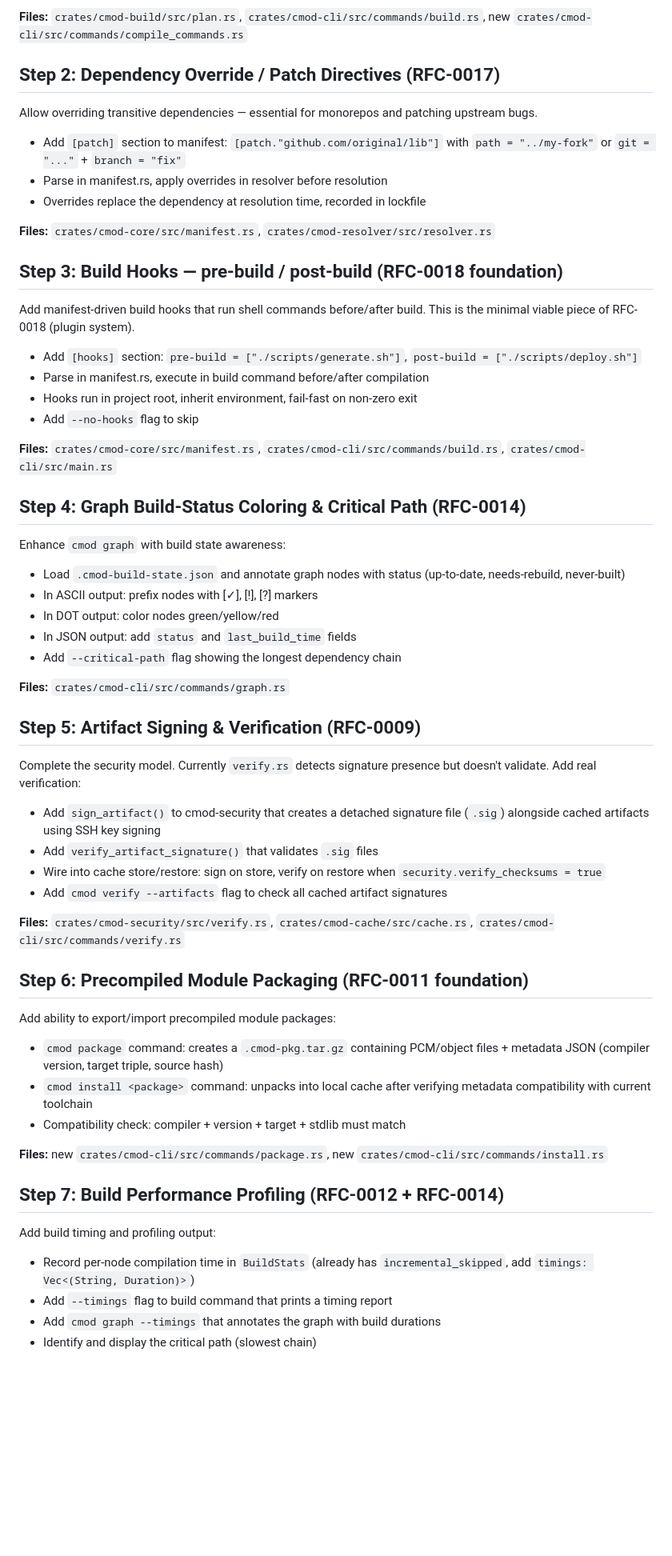
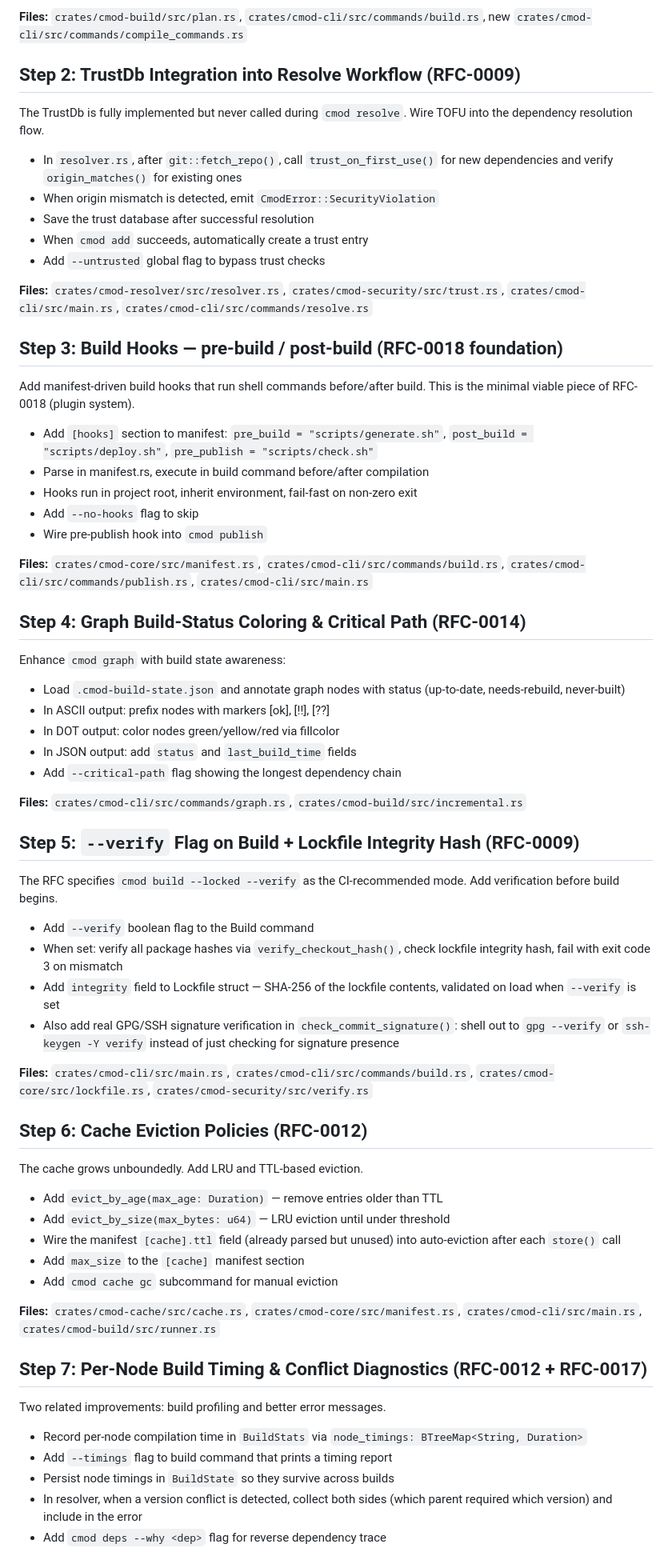
Before and after one commit to satishbabariya/cmod, a Markdown page: plan.md, the part around one of its changes. Shown at 80% size. GitHub-like rendering; blank space fills up the shorter version.

Commit message:
Refine Phase 5 plan with TrustDb integration, cache eviction, conflict diagnostics
Incorporates deeper codebase analysis: TrustDb exists but is never called
from resolve, cache TTL is parsed but never enforced, signature verification
only detects presence. Updated steps to close these integration gaps.

https://claude.ai/code/session_01UTnPXrtPG4YpDf2QYyeVVf

```diff
--- a/plan.md
+++ b/plan.md
@@ -31,31 +32,36 @@ Critical for IDE adoption. After building the module graph and plan, emit a
 **Files:** `crates/cmod-build/src/plan.rs`, `crates/cmod-cli/src/commands/build.rs`,
 new `crates/cmod-cli/src/commands/compile_commands.rs`
 
-## Step 2: Dependency Override / Patch Directives (RFC-0017)
+## Step 2: TrustDb Integration into Resolve Workflow (RFC-0009)
 
-Allow overriding transitive dependencies — essential for monorepos and
-patching upstream bugs.
+The TrustDb is fully implemented but never called during `cmod resolve`.
+Wire TOFU into the dependency resolution flow.
 
-- Add `[patch]` section to manifest: `[patch."github.com/original/lib"]`
-  with `path = "../my-fork"` or `git = "..."` + `branch = "fix"`
-- Parse in manifest.rs, apply overrides in resolver before resolution
-- Overrides replace the dependency at resolution time, recorded in lockfile
+- In `resolver.rs`, after `git::fetch_repo()`, call `trust_on_first_use()`
+  for new dependencies and verify `origin_matches()` for existing ones
+- When origin mismatch is detected, emit `CmodError::SecurityViolation`
+- Save the trust database after successful resolution
+- When `cmod add` succeeds, automatically create a trust entry
+- Add `--untrusted` global flag to bypass trust checks
 
-**Files:** `crates/cmod-core/src/manifest.rs`, `crates/cmod-resolver/src/resolver.rs`
+**Files:** `crates/cmod-resolver/src/resolver.rs`,
+`crates/cmod-security/src/trust.rs`, `crates/cmod-cli/src/main.rs`,
+`crates/cmod-cli/src/commands/resolve.rs`
 
 ## Step 3: Build Hooks — pre-build / post-build (RFC-0018 foundation)
 
 Add manifest-driven build hooks that run shell commands before/after build.
 This is the minimal viable piece of RFC-0018 (plugin system).
 
-- Add `[hooks]` section: `pre-build = ["./scripts/generate.sh"]`,
-  `post-build = ["./scripts/deploy.sh"]`
+- Add `[hooks]` section to manifest: `pre_build = "scripts/generate.sh"`,
+  `post_build = "scripts/deploy.sh"`, `pre_publish = "scripts/check.sh"`
 - Parse in manifest.rs, execute in build command before/after compilation
 - Hooks run in project root, inherit environment, fail-fast on non-zero exit
 - Add `--no-hooks` flag to skip
+- Wire pre-publish hook into `cmod publish`
 
 **Files:** `crates/cmod-core/src/manifest.rs`, `crates/cmod-cli/src/commands/build.rs`,
-`crates/cmod-cli/src/main.rs`
+`crates/cmod-cli/src/commands/publish.rs`, `crates/cmod-cli/src/main.rs`
 
 ## Step 4: Graph Build-Status Coloring & Critical Path (RFC-0014)
 
@@ -63,48 +69,54 @@ Enhance `cmod graph` with build state awareness:
 
 - Load `.cmod-build-state.json` and annotate graph nodes with status
   (up-to-date, needs-rebuild, never-built)
-- In ASCII output: prefix nodes with [✓], [!], [?] markers
-- In DOT output: color nodes green/yellow/red
+- In ASCII output: prefix nodes with markers [ok], [!!], [??]
+- In DOT output: color nodes green/yellow/red via fillcolor
 - In JSON output: add `status` and `last_build_time` fields
 - Add `--critical-path` flag showing the longest dependency chain
 
-**Files:** `crates/cmod-cli/src/commands/graph.rs`
+**Files:** `crates/cmod-cli/src/commands/graph.rs`,
+`crates/cmod-build/src/incremental.rs`
 
-## Step 5: Artifact Signing & Verification (RFC-0009)
+## Step 5: `--verify` Flag on Build + Lockfile Integrity Hash (RFC-0009)
 
-Complete the security model. Currently `verify.rs` detects signature
-presence but doesn't validate. Add real verification:
+The RFC specifies `cmod build --locked --verify` as the CI-recommended
+mode. Add verification before build begins.
 
-- Add `sign_artifact()` to cmod-security that creates a detached signature
-  file (`.sig`) alongside cached artifacts using SSH key signing
-- Add `verify_artifact_signature()` that validates `.sig` files
-- Wire into cache store/restore: sign on store, verify on restore when
-  `security.verify_checksums = true`
-- Add `cmod verify --artifacts` flag to check all cached artifact signatures
+- Add `--verify` boolean flag to the Build command
+- When set: verify all package hashes via `verify_checkout_hash()`,
+  check lockfile integrity hash, fail with exit code 3 on mismatch
+- Add `integrity` field to Lockfile struct — SHA-256 of the lockfile
+  contents, validated on load when `--verify` is set
+- Also add real GPG/SSH signature verification in `check_commit_signature()`:
+  shell out to `gpg --verify` or `ssh-keygen -Y verify` instead of
+  just checking for signature presence
 
-**Files:** `crates/cmod-security/src/verify.rs`, `crates/cmod-cache/src/cache.rs`,
-`crates/cmod-cli/src/commands/verify.rs`
+**Files:** `crates/cmod-cli/src/main.rs`, `crates/cmod-cli/src/commands/build.rs`,
+`crates/cmod-core/src/lockfile.rs`, `crates/cmod-security/src/verify.rs`
 
-## Step 6: Precompiled Module Packaging (RFC-0011 foundation)
+## Step 6: Cache Eviction Policies (RFC-0012)
 
-Add ability to export/import precompiled module packages:
+The cache grows unboundedly. Add LRU and TTL-based eviction.
 
-- `cmod package` command: creates a `.cmod-pkg.tar.gz` containing PCM/object
-  files + metadata JSON (compiler version, target triple, source hash)
-- `cmod install <package>` command: unpacks into local cache after verifying
-  metadata compatibility with current toolchain
-- Compatibility check: compiler + version + target + stdlib must match
+- Add `evict_by_age(max_age: Duration)` — remove entries older than TTL
+- Add `evict_by_size(max_bytes: u64)` — LRU eviction until under threshold
+- Wire the manifest `[cache].ttl` field (already parsed but unused) into
+  auto-eviction after each `store()` call
+- Add `max_size` to the `[cache]` manifest section
+- Add `cmod cache gc` subcommand for manual eviction
 
-**Files:** new `crates/cmod-cli/src/commands/package.rs`,
-new `crates/cmod-cli/src/commands/install.rs`
+**Files:** `crates/cmod-cache/src/cache.rs`, `crates/cmod-core/src/manifest.rs`,
+`crates/cmod-cli/src/main.rs`, `crates/cmod-build/src/runner.rs`
 
-## Step 7: Build Performance Profiling (RFC-0012 + RFC-0014)
+## Step 7: Per-Node Build Timing & Conflict Diagnostics (RFC-0012 + RFC-0017)
 
-Add build timing and profiling output:
+Two related improvements: build profiling and better error messages.
 
-- Record per-node compilation time in `BuildStats` (already has
-  `incremental_skipped`, add `timings: Vec<(String, Duration)>`)
+- Record per-node compilation time in `BuildStats` via
+  `node_timings: BTreeMap<String, Duration>`
 - Add `--timings` flag to build command that prints a timing report
-- Add `cmod graph --timings` that annotates the graph with build durations
-- Identify and display the critical path (slowest chain)
+- Persist node timings in `BuildState` so they survive across builds
+- In resolver, when a version conflict is detected, collect both sides
+  (which parent required which version) and include in the error
+- Add `cmod deps --why <dep>` flag for reverse dependency trace
 
```
Also changed, not shown: other parts of plan.md (+16 -12 lines).
